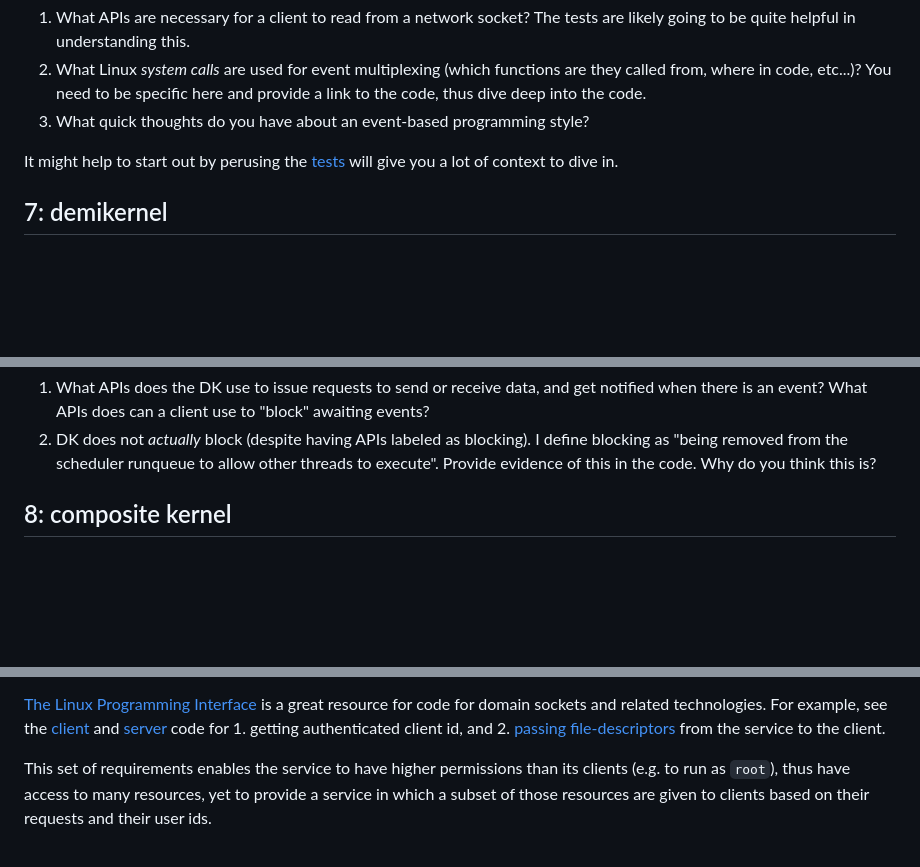
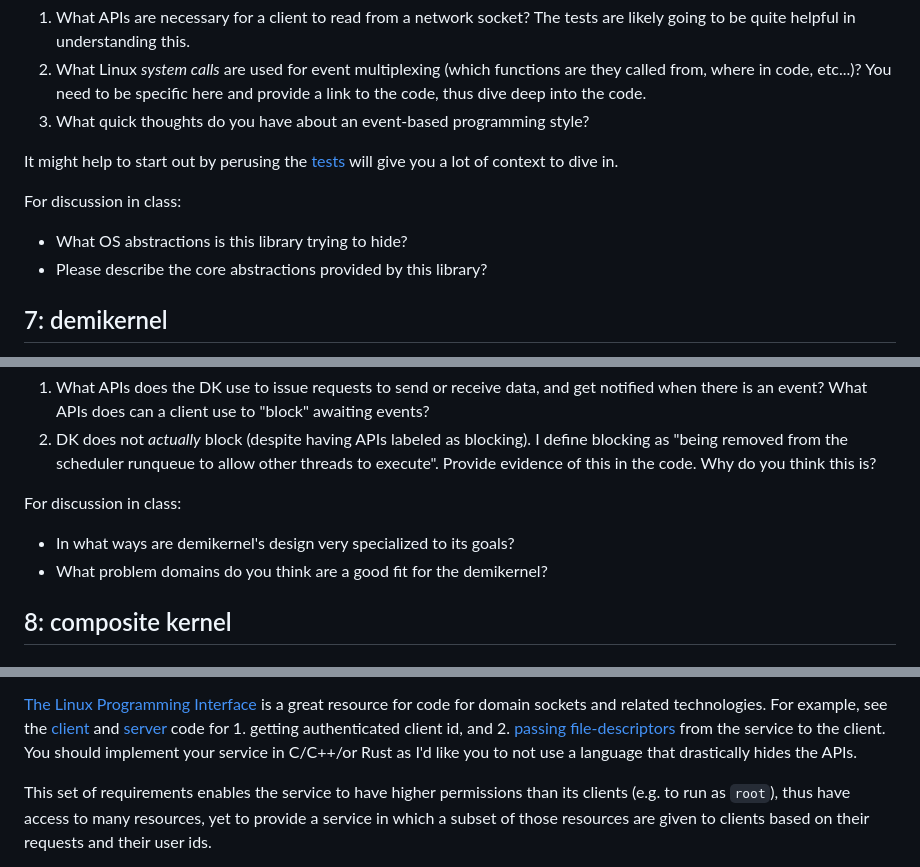
Before and after one commit to gwu-cs-advos/organization, a Markdown page: class.md, 3 parts joined by grey strips. Drawn GitHub-style; blank space fills up the shorter version.

```diff
--- a/class.md
+++ b/class.md
@@ -196,6 +214,10 @@ Questions for `libuv`:
 
 It might help to start out by perusing the [tests](https://github.com/libuv/libuv/tree/v1.x/test) will give you a lot of context to dive in.
 
+For discussion in class:
+- What OS abstractions is this library trying to hide?
+- Please describe the core abstractions provided by this library?
+
 ## 7: demikernel
 
 The demikernel is a low-level library to provide abstractions to programs that want to *directly interact* with I/O.
@@ -215,6 +237,10 @@ Questions:
 	I define blocking as "being removed from the scheduler runqueue to allow other threads to execute".
 	Provide evidence of this in the code.
 	Why do you think this is?
+
+For discussion in class:
+- In what ways are demikernel's design very specialized to its goals?
+- What problem domains do you think are a good fit for the demikernel?
 
 ## 8: composite kernel
 ## 9: composite crt
@@ -242,6 +268,7 @@ Your service must do all of the following:
 
 [The Linux Programming Interface](https://man7.org/tlpi/code/index.html) is a great resource for code for domain sockets and related technologies.
 For example, see the [client](https://man7.org/tlpi/code/online/dist/sockets/ud_ucase_cl.c.html) and [server](https://man7.org/tlpi/code/online/dist/sockets/ud_ucase_sv.c.html) code for 1. getting authenticated client id, and 2. [passing](https://man7.org/tlpi/code/online/dist/sockets/scm_multi_send.c.html) [file-descriptors](https://man7.org/tlpi/code/online/dist/sockets/scm_multi_recv.c.html) from the service to the client.
+You should implement your service in C/C++/or Rust as I'd like you to not use a language that drastically hides the APIs.
 
 This set of requirements enables the service to have higher permissions than its clients (e.g. to run as `root`), thus have access to many resources, yet to provide a service in which a subset of those resources are given to clients based on their requests and their user ids.
 
```
Also changed, not shown: other parts of class.md (+18 -0 lines).
